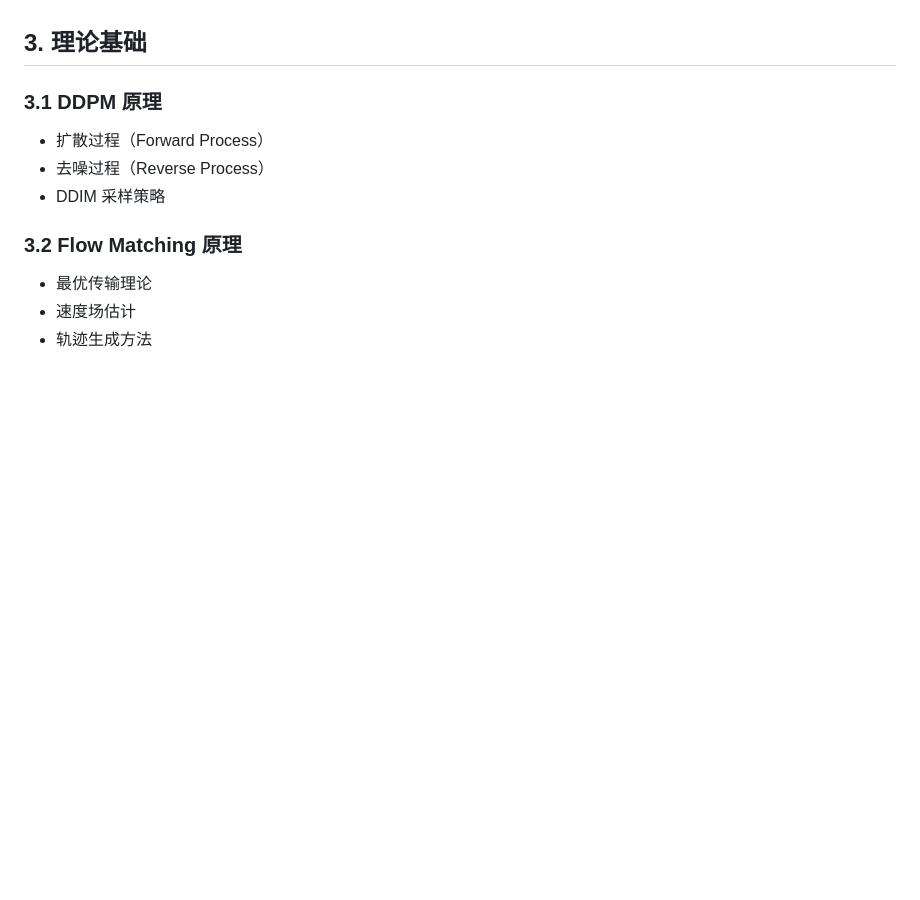
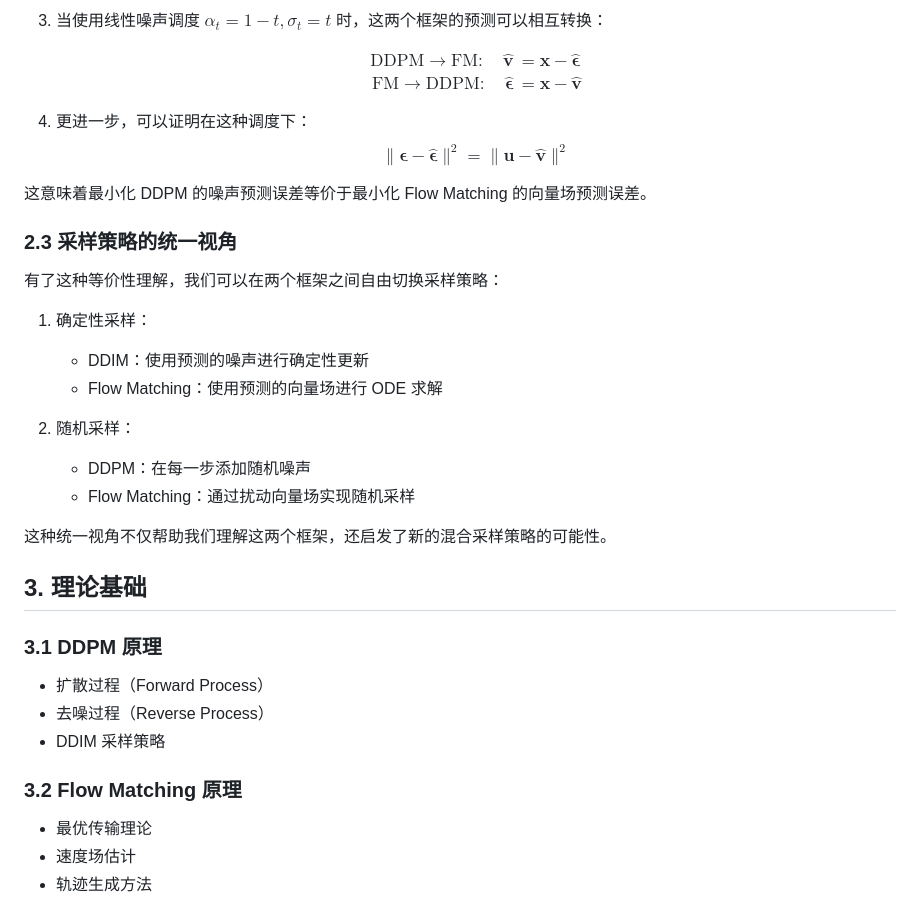
Before and after one commit to skylook/DDPM_vs_FlowMatching, a Markdown page: Diffusion-Meets-Flow-Matching.md, the part around one of its changes. GitHub-like rendering; blank space fills up the shorter version.

```diff
--- a/Diffusion-Meets-Flow-Matching.md
+++ b/Diffusion-Meets-Flow-Matching.md
@@ -64,3 +102,28 @@ $$\tilde{\mathbf{z}}_s = \tilde{\mathbf{z}}_t + \text{网络输出} \cdot (\eta_
+3. 当使用线性噪声调度 $\alpha_t = 1-t, \sigma_t = t$ 时，这两个框架的预测可以相互转换：
+
+   $$\begin{aligned}
+   \text{DDPM} \rightarrow \text{FM}: \quad \hat{\mathbf{v}} &= \hat{\mathbf{x}} - \hat{\boldsymbol{\epsilon}} \\
+   \text{FM} \rightarrow \text{DDPM}: \quad \hat{\boldsymbol{\epsilon}} &= \hat{\mathbf{x}} - \hat{\mathbf{v}}
+   \end{aligned}$$
+
+4. 更进一步，可以证明在这种调度下：
+   $$\|\boldsymbol{\epsilon} - \hat{\boldsymbol{\epsilon}}\|^2 = \|\mathbf{u} - \hat{\mathbf{v}}\|^2$$
+
+这意味着最小化 DDPM 的噪声预测误差等价于最小化 Flow Matching 的向量场预测误差。
+
+### 2.3 采样策略的统一视角
+
+有了这种等价性理解，我们可以在两个框架之间自由切换采样策略：
+
+1. 确定性采样：
+   - DDIM：使用预测的噪声进行确定性更新
+   - Flow Matching：使用预测的向量场进行 ODE 求解
+
+2. 随机采样：
+   - DDPM：在每一步添加随机噪声
+   - Flow Matching：通过扰动向量场实现随机采样
+
+这种统一视角不仅帮助我们理解这两个框架，还启发了新的混合采样策略的可能性。
 
 ## 3. 理论基础
 ### 3.1 DDPM 原理
```
Also changed, not shown: other parts of Diffusion-Meets-Flow-Matching.md (+50 -12 lines).
